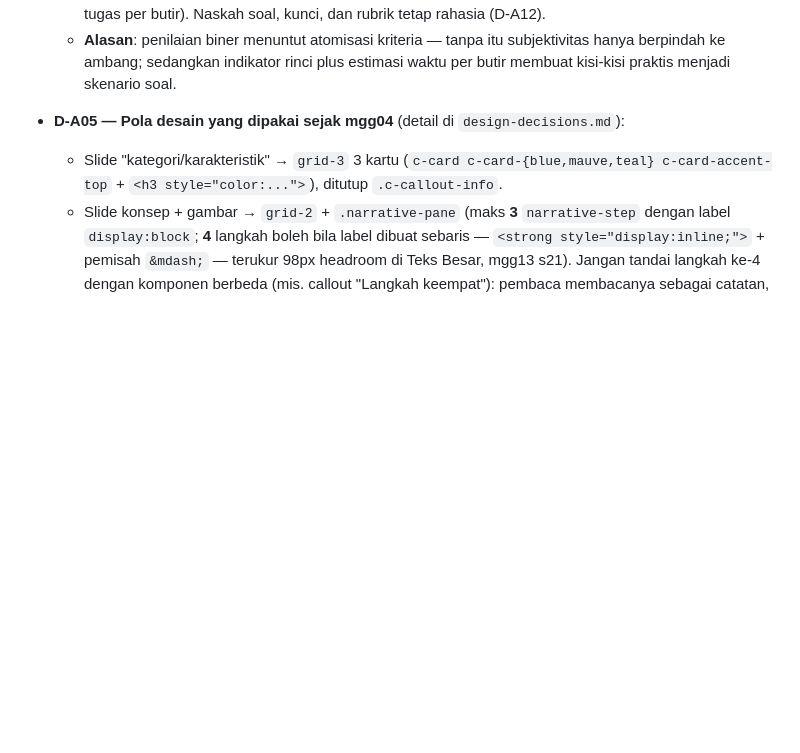
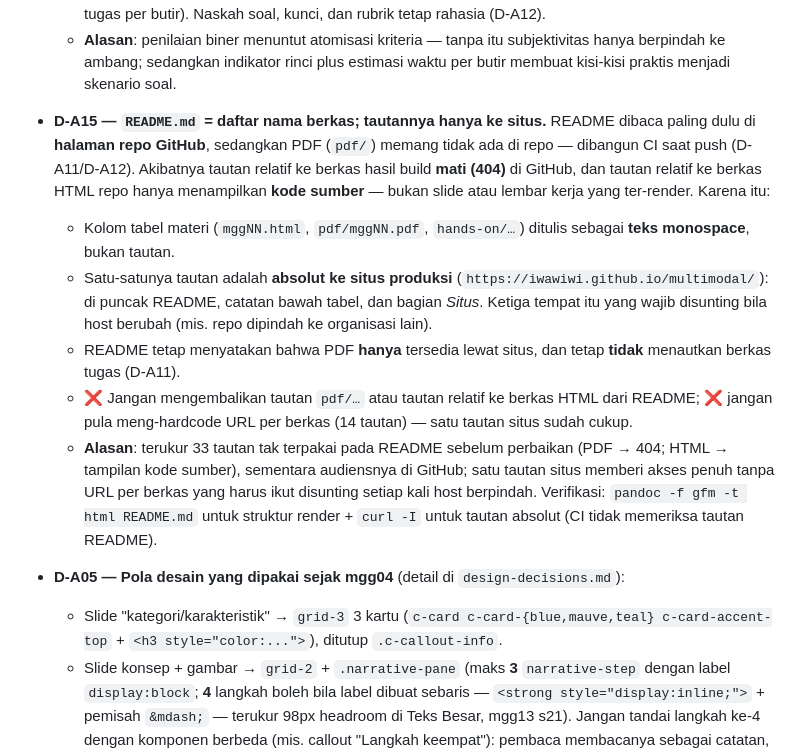
Before and after one commit to iwawiwi/multimodal, a Markdown page: AGENTS.md, the part around the change. Drawn GitHub-style; blank space fills up the shorter version.

Commit message:
docs(agents): catat D-A15 — README hanya menautkan situs
Keputusan mengikat: README adalah daftar nama berkas (teks monospace) dan
satu-satunya tautan adalah absolut ke situs produksi, karena berkas PDF hanya
ada di situs (D-A11/D-A12) dan berkas HTML repositori tampil sebagai kode sumber
bila dibuka dari GitHub. Menyertakan alasan, tiga tempat yang wajib disunting
bila host berubah, dan larangan mengembalikan tautan `pdf/...` maupun
meng-hardcode URL per berkas.

```diff
--- a/AGENTS.md
+++ b/AGENTS.md
@@ -170,6 +170,30 @@ Keputusan yang sudah disetujui pengguna dan **berlaku sampai diubah eksplisit**:
   - **Alasan**: penilaian biner menuntut atomisasi kriteria — tanpa itu
     subjektivitas hanya berpindah ke ambang; sedangkan indikator rinci plus
     estimasi waktu per butir membuat kisi-kisi praktis menjadi skenario soal.
+
+- **D-A15 — `README.md` = daftar nama berkas; tautannya hanya ke situs.**
+  README dibaca paling dulu di **halaman repo GitHub**, sedangkan PDF (`pdf/`)
+  memang tidak ada di repo — dibangun CI saat push (D-A11/D-A12). Akibatnya
+  tautan relatif ke berkas hasil build **mati (404)** di GitHub, dan tautan
+  relatif ke berkas HTML repo hanya menampilkan **kode sumber** — bukan slide
+  atau lembar kerja yang ter-render. Karena itu:
+  - Kolom tabel materi (`mggNN.html`, `pdf/mggNN.pdf`, `hands-on/…`) ditulis
+    sebagai **teks monospace**, bukan tautan.
+  - Satu-satunya tautan adalah **absolut ke situs produksi**
+    (`https://iwawiwi.github.io/multimodal/`): di puncak README, catatan bawah
+    tabel, dan bagian *Situs*. Ketiga tempat itu yang wajib disunting bila host
+    berubah (mis. repo dipindah ke organisasi lain).
+  - README tetap menyatakan bahwa PDF **hanya** tersedia lewat situs, dan tetap
+    **tidak** menautkan berkas tugas (D-A11).
+  - ❌ Jangan mengembalikan tautan `pdf/…` atau tautan relatif ke berkas HTML
+    dari README; ❌ jangan pula meng-hardcode URL per berkas (14 tautan) — satu
+    tautan situs sudah cukup.
+  - **Alasan**: terukur 33 tautan tak terpakai pada README sebelum perbaikan
+    (PDF → 404; HTML → tampilan kode sumber), sementara audiensnya di GitHub;
+    satu tautan situs memberi akses penuh tanpa URL per berkas yang harus ikut
+    disunting setiap kali host berpindah. Verifikasi: `pandoc -f gfm -t html
+    README.md` untuk struktur render + `curl -I` untuk tautan absolut (CI tidak
+    memeriksa tautan README).
 
 - **D-A05 — Pola desain yang dipakai sejak mgg04** (detail di `design-decisions.md`):
   - Slide "kategori/karakteristik" → `grid-3` 3 kartu
```
